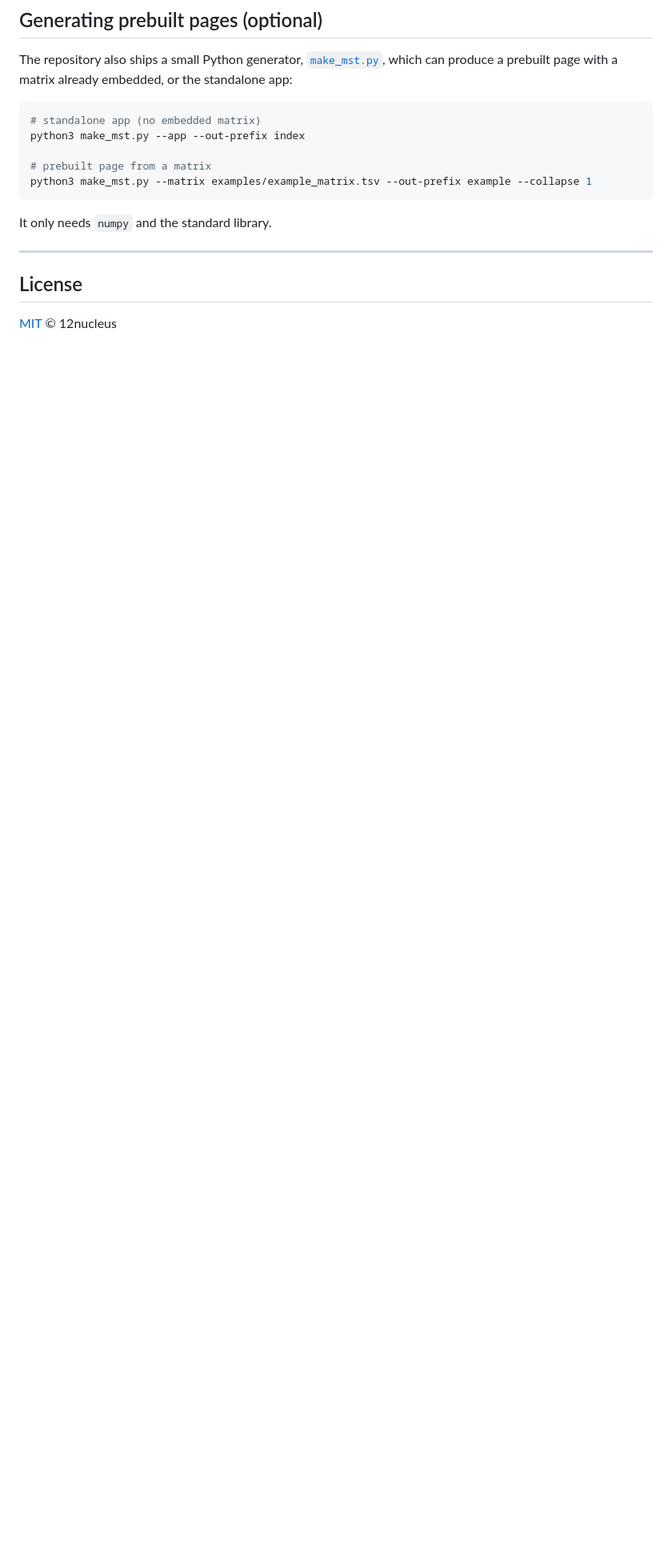
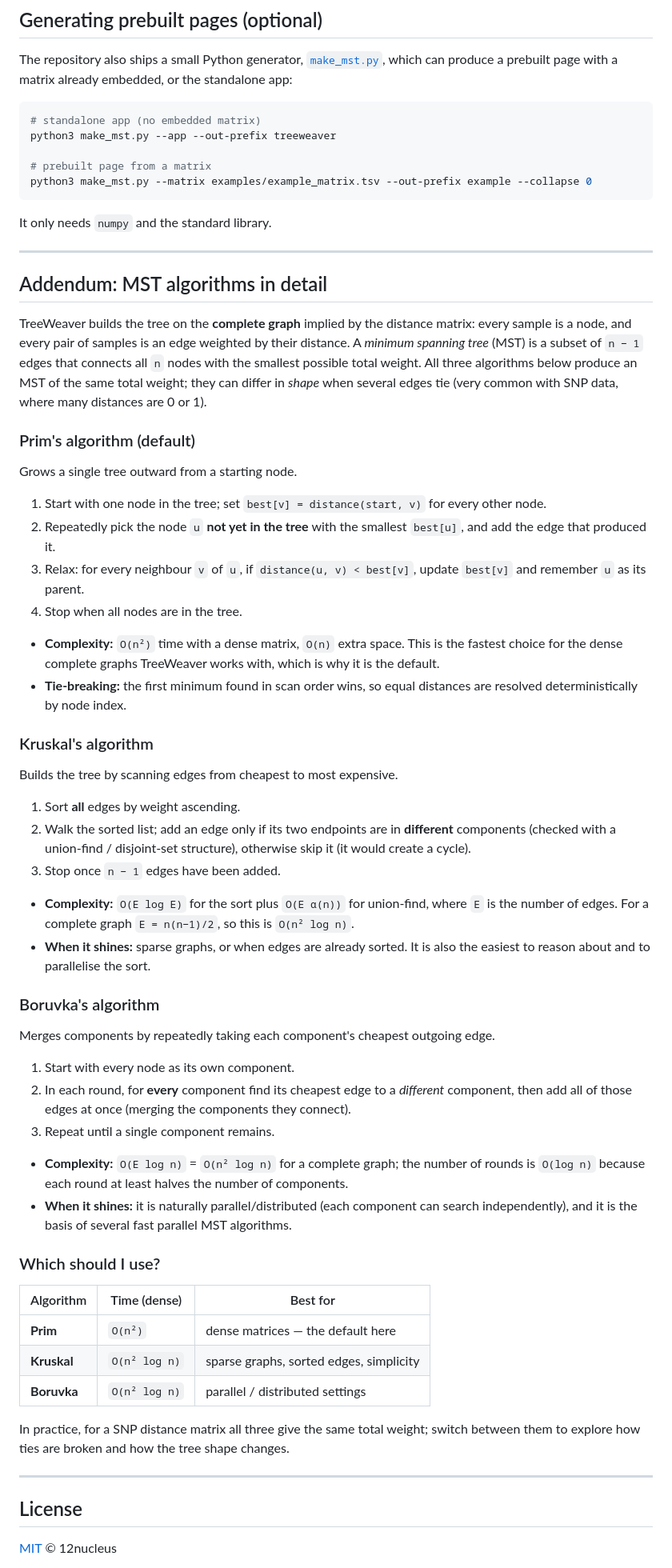
Before and after one commit to 12nucleus/TreeWeaver, a Markdown page: README.md, the part around one of its changes. Shown at 80% size. Drawn GitHub-style; blank space fills up the shorter version.

Commit message:
Rename app to treeweaver.html; add MST algorithm addendum and MST_example image

````diff
--- a/README.md
+++ b/README.md
@@ -139,16 +146,83 @@ can produce a prebuilt page with a matrix already embedded, or the standalone ap
 
 ```bash
 # standalone app (no embedded matrix)
-python3 make_mst.py --app --out-prefix index
+python3 make_mst.py --app --out-prefix treeweaver
 
 # prebuilt page from a matrix
-python3 make_mst.py --matrix examples/example_matrix.tsv --out-prefix example --collapse 1
+python3 make_mst.py --matrix examples/example_matrix.tsv --out-prefix example --collapse 0
 ```
 
 It only needs `numpy` and the standard library.
 
 ---
 
+## Addendum: MST algorithms in detail
+
+TreeWeaver builds the tree on the **complete graph** implied by the distance matrix:
+every sample is a node, and every pair of samples is an edge weighted by their distance.
+A *minimum spanning tree* (MST) is a subset of `n − 1` edges that connects all `n` nodes
+with the smallest possible total weight. All three algorithms below produce an MST of the
+same total weight; they can differ in *shape* when several edges tie (very common with SNP
+data, where many distances are 0 or 1).
+
+### Prim's algorithm (default)
+
+Grows a single tree outward from a starting node.
+
+1. Start with one node in the tree; set `best[v] = distance(start, v)` for every other node.
+2. Repeatedly pick the node `u` **not yet in the tree** with the smallest `best[u]`, and add
+   the edge that produced it.
+3. Relax: for every neighbour `v` of `u`, if `distance(u, v) < best[v]`, update `best[v]` and
+   remember `u` as its parent.
+4. Stop when all nodes are in the tree.
+
+- **Complexity:** `O(n²)` time with a dense matrix, `O(n)` extra space. This is the fastest
+  choice for the dense complete graphs TreeWeaver works with, which is why it is the default.
+- **Tie-breaking:** the first minimum found in scan order wins, so equal distances are
+  resolved deterministically by node index.
+
+### Kruskal's algorithm
+
+Builds the tree by scanning edges from cheapest to most expensive.
+
+1. Sort **all** edges by weight ascending.
+2. Walk the sorted list; add an edge only if its two endpoints are in **different**
+   components (checked with a union-find / disjoint-set structure), otherwise skip it
+   (it would create a cycle).
+3. Stop once `n − 1` edges have been added.
+
+- **Complexity:** `O(E log E)` for the sort plus `O(E α(n))` for union-find, where `E` is the
+  number of edges. For a complete graph `E = n(n−1)/2`, so this is `O(n² log n)`.
+- **When it shines:** sparse graphs, or when edges are already sorted. It is also the easiest
+  to reason about and to parallelise the sort.
+
+### Boruvka's algorithm
+
+Merges components by repeatedly taking each component's cheapest outgoing edge.
+
+1. Start with every node as its own component.
+2. In each round, for **every** component find its cheapest edge to a *different* component,
+   then add all of those edges at once (merging the components they connect).
+3. Repeat until a single component remains.
+
+- **Complexity:** `O(E log n)` = `O(n² log n)` for a complete graph; the number of rounds is
+  `O(log n)` because each round at least halves the number of components.
+- **When it shines:** it is naturally parallel/distributed (each component can search
+  independently), and it is the basis of several fast parallel MST algorithms.
+
+### Which should I use?
+
+| Algorithm | Time (dense) | Best for |
+|---|---|---|
+| **Prim** | `O(n²)` | dense matrices — the default here |
+| **Kruskal** | `O(n² log n)` | sparse graphs, sorted edges, simplicity |
+| **Boruvka** | `O(n² log n)` | parallel / distributed settings |
+
+In practice, for a SNP distance matrix all three give the same total weight; switch between
+them to explore how ties are broken and how the tree shape changes.
+
+---
+
 ## License
 
 [MIT](LICENSE) © 12nucleus
````
Also changed, not shown: other parts of README.md (+15 -8 lines), docs/MST_example.png (renamed from docs/screenshot.png), 4 other files.
